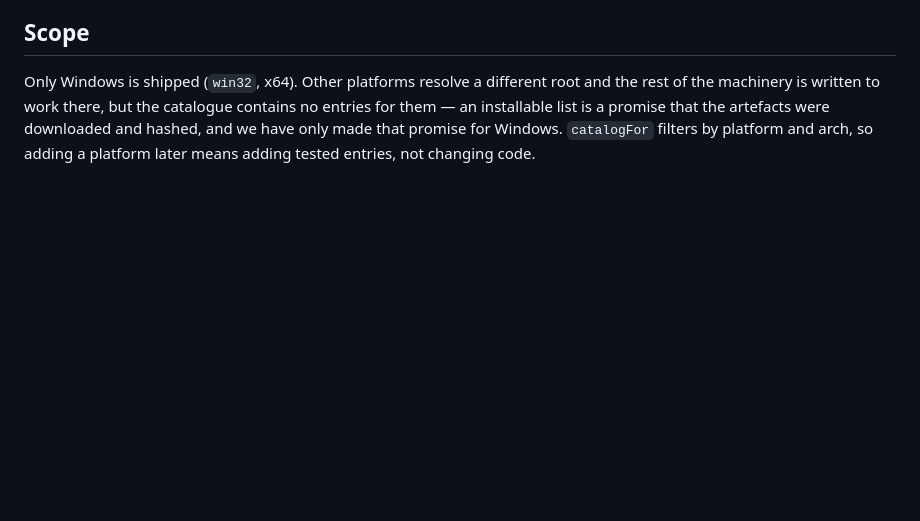
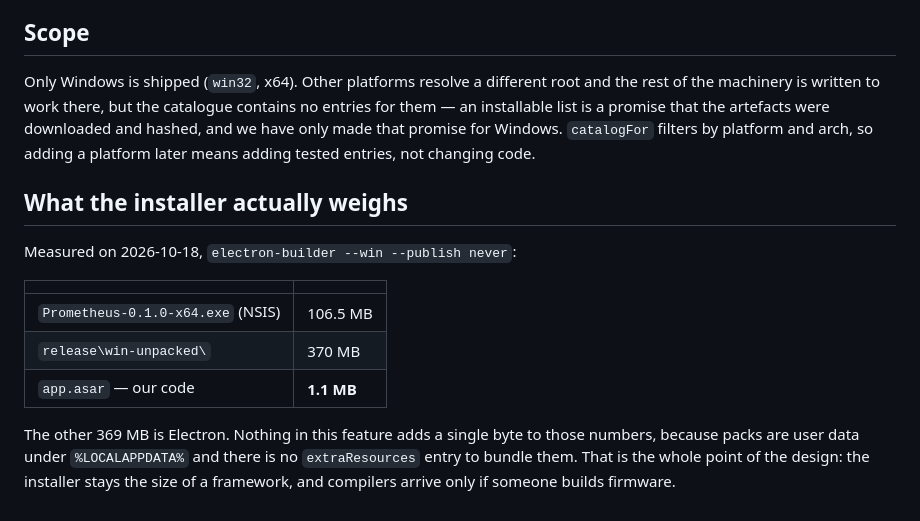
Before and after one commit to LogicJump/prometheus, a Markdown page: docs/toolchain-packs.md, the part around the change. Drawn GitHub-style; blank space fills up the shorter version.

Commit message:
写下打包实测的体积，因为这个功能就是为了它才存在
打完一次 Windows 包量了一下：安装器 106.5 MB，解包 370 MB，其中
我们自己写的代码 1.1 MB —— 剩下 369 MB 全是 Electron。

这组数字值得记进文档，因为它是整个"瘦安装包 + 按需离线包"方案的
判据。工具链不在这 106.5 MB 里，一个字节都不在；它们只会在有人
真的要编译固件的时候，下到用户的 LOCALAPPDATA 里。以后如果有人
想往 extraResources 里加东西，先看看这张表。

Co-Authored-By: Claude Fable 5 <noreply@anthropic.com>

```diff
--- a/docs/toolchain-packs.md
+++ b/docs/toolchain-packs.md
@@ -140,3 +140,19 @@ contains no entries for them — an installable list is a promise that the
 artefacts were downloaded and hashed, and we have only made that promise for
 Windows. `catalogFor` filters by platform and arch, so adding a platform later
 means adding tested entries, not changing code.
+
+## What the installer actually weighs
+
+Measured on 2026-10-18, `electron-builder --win --publish never`:
+
+| | |
+|---|---|
+| `Prometheus-0.1.0-x64.exe` (NSIS) | 106.5 MB |
+| `release\win-unpacked\` | 370 MB |
+| `app.asar` — our code | **1.1 MB** |
+
+The other 369 MB is Electron. Nothing in this feature adds a single byte to
+those numbers, because packs are user data under `%LOCALAPPDATA%` and there is
+no `extraResources` entry to bundle them. That is the whole point of the design:
+the installer stays the size of a framework, and compilers arrive only if
+someone builds firmware.
```
